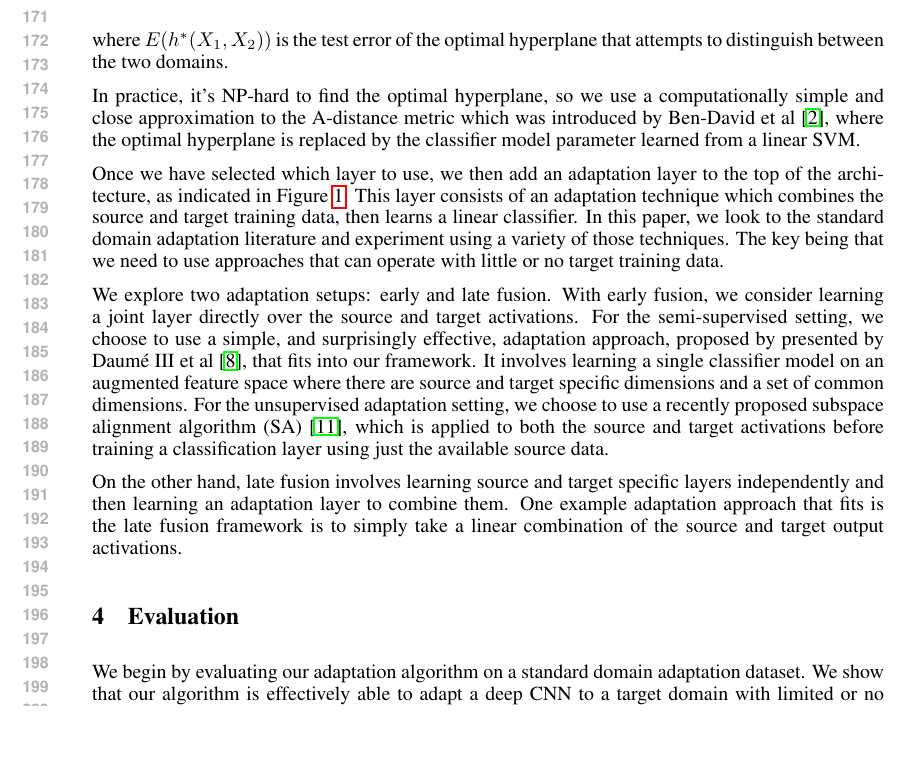
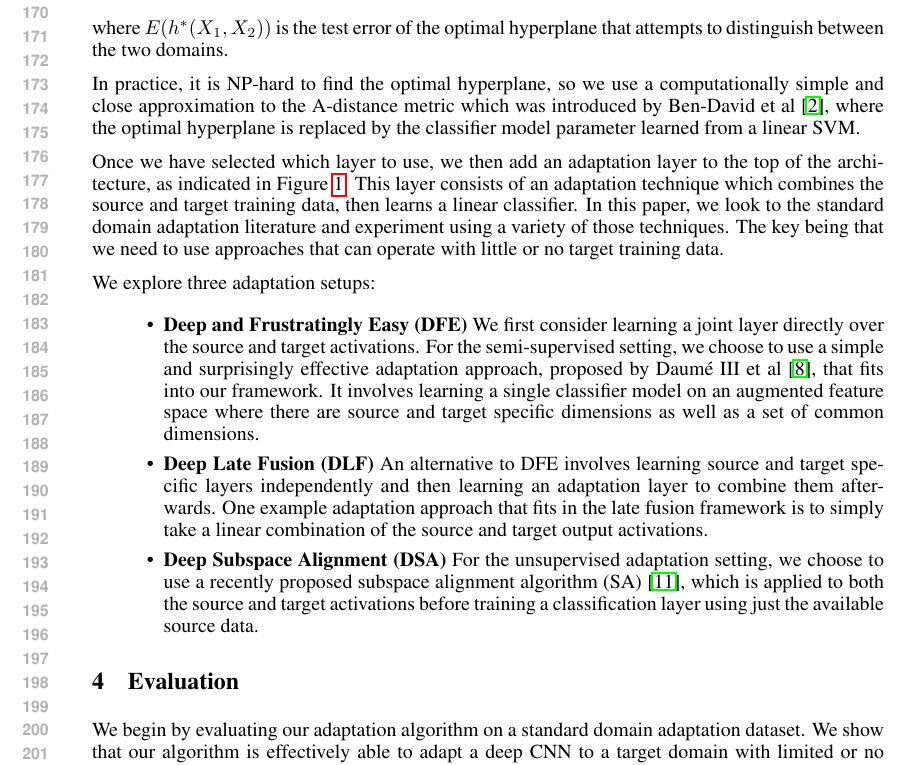
Before and after one commit to trevordarrell/2014-nips-deep-da, a LaTeX paper (2014-nips-deep-da.tex, which reads method.tex): part of page 4 of 9, cut at the place of the change, the shorter picture padded with empty space. Compiled offline with pdfLaTeX.

Commit message:
Reworked the method section to use our cool hip new acronyms

```diff
--- a/method.tex
+++ b/method.tex
@@ -71,7 +71,7 @@ Given two domains $X_1$ and $X_2$, the A-distance between them is defined as:
 where $E(h^*(X_1, X_2))$ is the test error of the optimal hyperplane that attempts to
 distinguish between the two domains.
 
-In practice, it's NP-hard to find the optimal hyperplane, so we use a computationally simple and
+In practice, it is NP-hard to find the optimal hyperplane, so we use a computationally simple and
 close approximation to the A-distance metric which was introduced by Ben-David et al~\cite{adist-comp},
 where the optimal hyperplane is replaced by the classifier model parameter learned from a linear SVM.
 
@@ -83,20 +83,30 @@ standard domain adaptation literature and experiment using a variety of those
 techniques. The key being that we need to use approaches that can operate with little or no
 target training data.
 
-We explore two adaptation setups: early and late fusion.
-With early fusion, we consider
- learning a joint layer directly over the source and target activations. For the semi-supervised setting,
- we choose to use a simple, and surprisingly effective,
- adaptation approach, proposed by presented by \daume et al~\cite{daume}, that fits into our framework. It involves
- learning a single classifier model on an augmented feature space where there are source and target specific
- dimensions and a set of common dimensions. For the unsupervised adaptation setting, we choose to use a recently
- proposed subspace alignment algorithm (SA)~\cite{sa}, which is applied to both the source and target activations before
- training a classification layer using just the available source data.
+We explore three adaptation setups:
+\begin{itemize}
+  \item \textbf{Deep and Frustratingly Easy (DFE)}
+    We first consider learning a joint layer directly over the source and target
+    activations. For the semi-supervised setting, we choose to use a simple and
+    surprisingly effective adaptation approach, proposed by \daume
+    et al~\cite{daume}, that fits into our framework. It involves learning a
+    single classifier model on an augmented feature space where there are source
+    and target specific dimensions as well as a set of common dimensions.
 
- On the other hand, late fusion involves learning source and target
- specific layers independently and then learning an adaptation layer to combine them. One example adaptation
- approach that fits is the late fusion framework is to simply take a linear combination of the source and target
- output activations.
+  \item \textbf{Deep Late Fusion (DLF)}
+    An alternative to DFE involves learning source and target specific layers
+    independently and then learning an adaptation layer to combine them
+    afterwards. One example adaptation approach that fits in the late fusion
+    framework is to simply take a linear combination of the source and target
+    output activations.
+
+  \item \textbf{Deep Subspace Alignment (DSA)}
+    For the unsupervised adaptation setting, we choose to use a recently
+    proposed subspace alignment algorithm (SA)~\cite{sa}, which is applied to
+    both the source and target activations before training a classification
+    layer using just the available source data.
+
+\end{itemize}
 
 %We are interested in both unsupervised and supervised settings, so we examine
 %two sets of adaptation techniques. For the unsupervised setting, we use the
```
